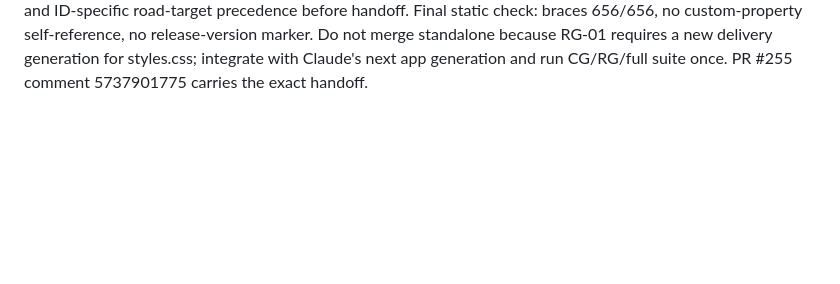
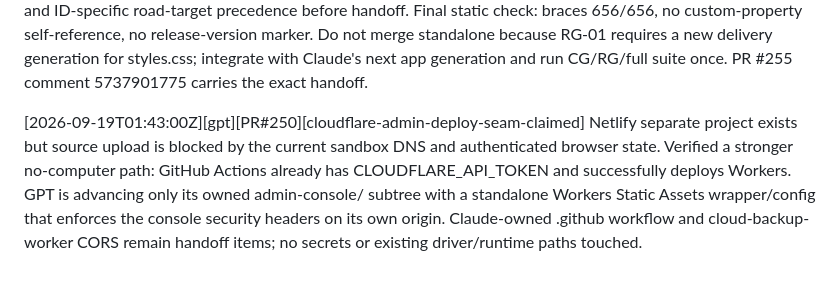
Before and after one commit to fimseitef-a11y/FreightLogic-, a Markdown page: .agents/STATUS.md, the part around the change. GitHub-like rendering; blank space fills up the shorter version.

Commit message:
[gpt] Log Admin Console Cloudflare seam claim
FL-Lock: gpt-admin-cloudflare-deploy/0c4d33ef-1fd1-4c40-a329-e1c6dca16dc5

```diff
--- a/.agents/STATUS.md
+++ b/.agents/STATUS.md
@@ -526,3 +526,6 @@ OPEN FOR GPT / OPERATOR (see
 
 
 [2026-09-19T00:38:00Z][gpt][driver-glance-css][complete] Parallel GPT-owned presentation seam completed on agent/gpt/driver-glance-presentation-contract @ 63c3cc5848bfdfbd8f80024c73c6b5d69e6f015b. styles.css only. Contract: html data-fl-text-size=standard|large|xlarge plus data-fl-driver-mode=glance; semantic primary/route/money/RPM/action hooks; scalable compact-evaluator classes; 48-52px opt-in road targets; >=16px iPhone focus controls. Review caught and fixed a custom-property self-cycle, global card-heading shrink, and ID-specific road-target precedence before handoff. Final static check: braces 656/656, no custom-property self-reference, no release-version marker. Do not merge standalone because RG-01 requires a new delivery generation for styles.css; integrate with Claude's next app generation and run CG/RG/full suite once. PR #255 comment 5737901775 carries the exact handoff.
+
+
+[2026-09-19T01:43:00Z][gpt][PR#250][cloudflare-admin-deploy-seam-claimed] Netlify separate project exists but source upload is blocked by the current sandbox DNS and authenticated browser state. Verified a stronger no-computer path: GitHub Actions already has CLOUDFLARE_API_TOKEN and successfully deploys Workers. GPT is advancing only its owned admin-console/ subtree with a standalone Workers Static Assets wrapper/config that enforces the console security headers on its own origin. Claude-owned .github workflow and cloud-backup-worker CORS remain handoff items; no secrets or existing driver/runtime paths touched.
```
